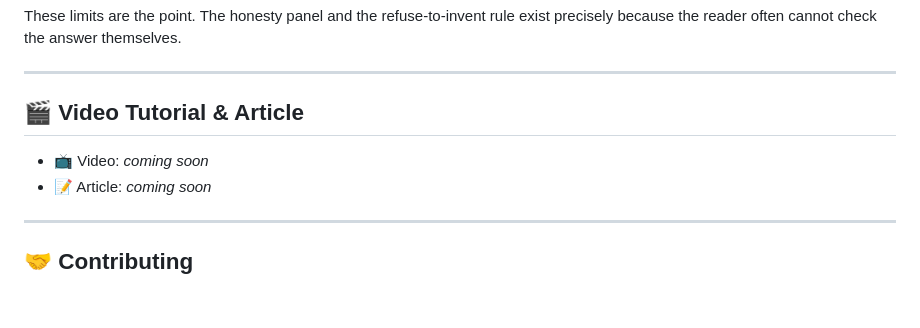
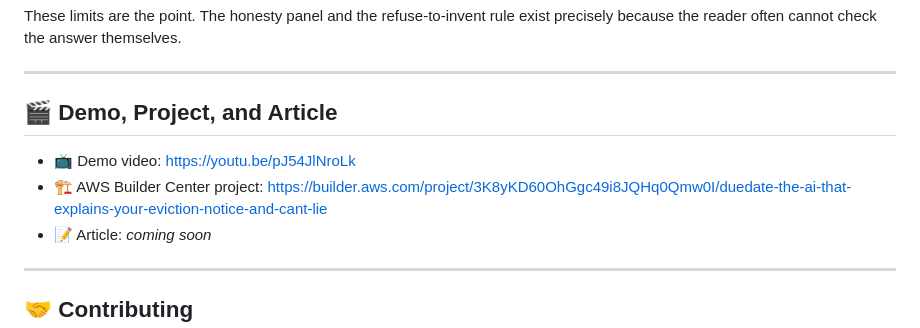
Before and after one commit to simplynadaf/duedate, a Markdown page: README.md, the part around one of its changes. Rendered like a GitHub page; blank space fills up the shorter version.

Commit message:
Add published AWS Builder Center project link (badge + Demo/Project/Article section) and the demo video link

```diff
--- a/README.md
+++ b/README.md
@@ -348,9 +349,10 @@ because the reader often cannot check the answer themselves.
 
 ---
 
-## 🎬 Video Tutorial & Article
+## 🎬 Demo, Project, and Article
 
-- 📺 Video: _coming soon_
+- 📺 Demo video: https://youtu.be/pJ54JlNroLk
+- 🏗️ AWS Builder Center project: https://builder.aws.com/project/3K8yKD60OhGgc49i8JQHq0Qmw0I/duedate-the-ai-that-explains-your-eviction-notice-and-cant-lie
 - 📝 Article: _coming soon_
 
 ---
```
Also changed, not shown: other parts of README.md (+1 -0 lines).
